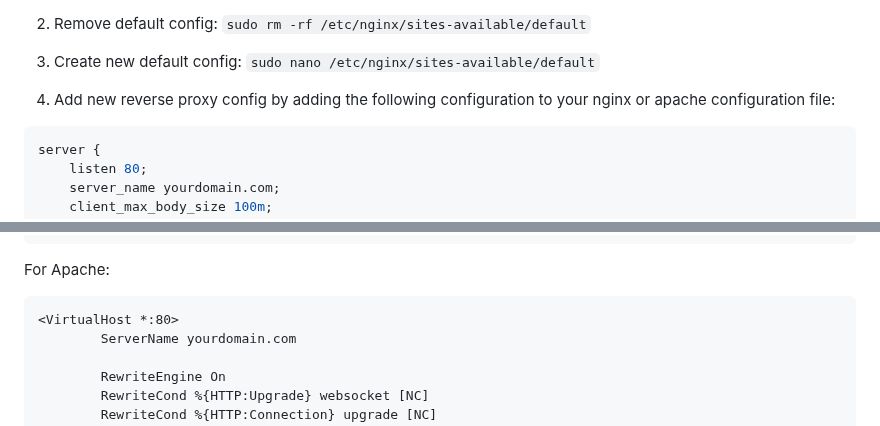
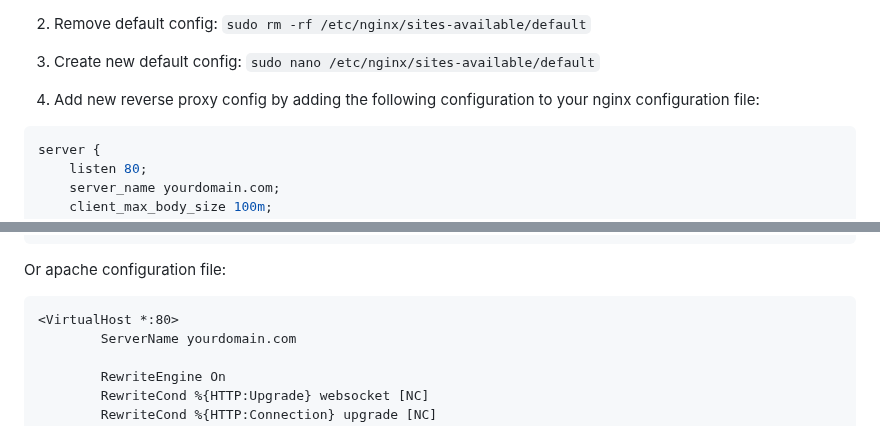
Before and after one commit to bitvora/haven, a Markdown page: README.md, 2 parts joined by grey strips. Rendered like a GitHub page.

Commit message:
Update README for nginx configuration instructions

````diff
--- a/README.md
+++ b/README.md
@@ -166,7 +166,7 @@ sudo apt-get install nginx
 
 3. Create new default config: `sudo nano /etc/nginx/sites-available/default`
 
-4. Add new reverse proxy config by adding the following configuration to your nginx or apache configuration file:
+4. Add new reverse proxy config by adding the following configuration to your nginx configuration file:
 
 ```nginx
 server {
@@ -187,7 +187,7 @@ server {
 }
 ```
 
-For Apache:
+Or apache configuration file:
 ```apache
 <VirtualHost *:80>
         ServerName yourdomain.com
````
